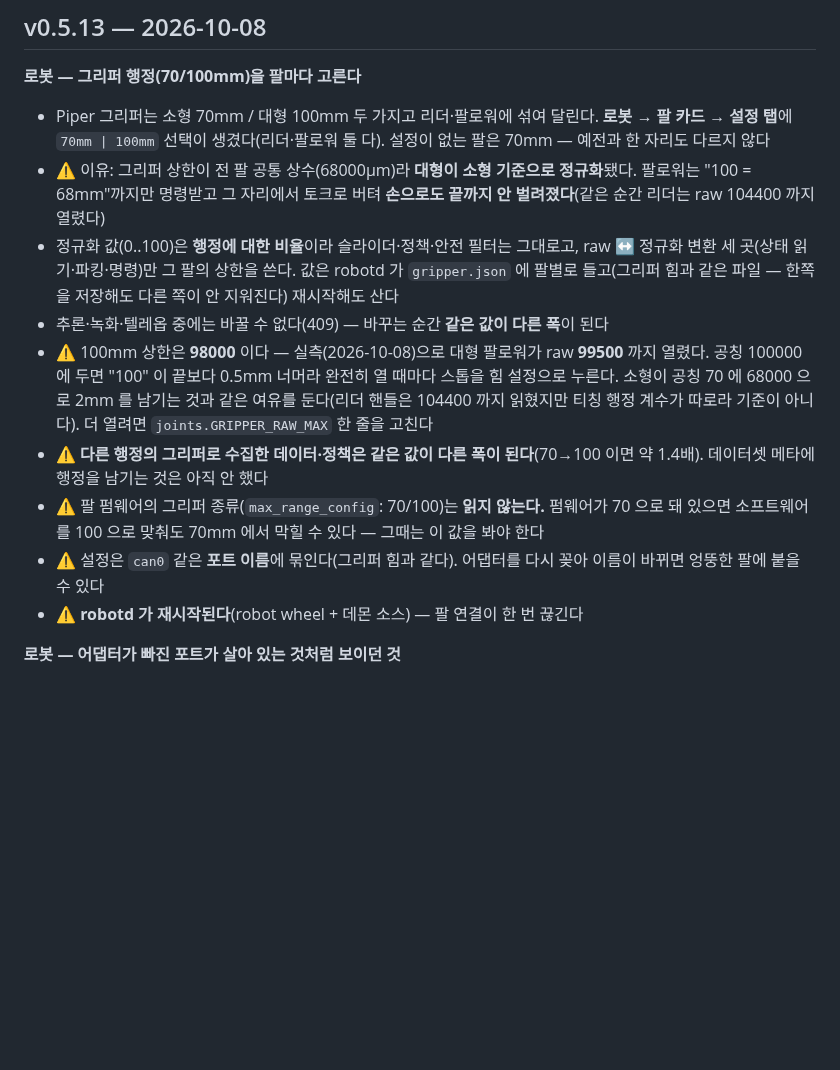
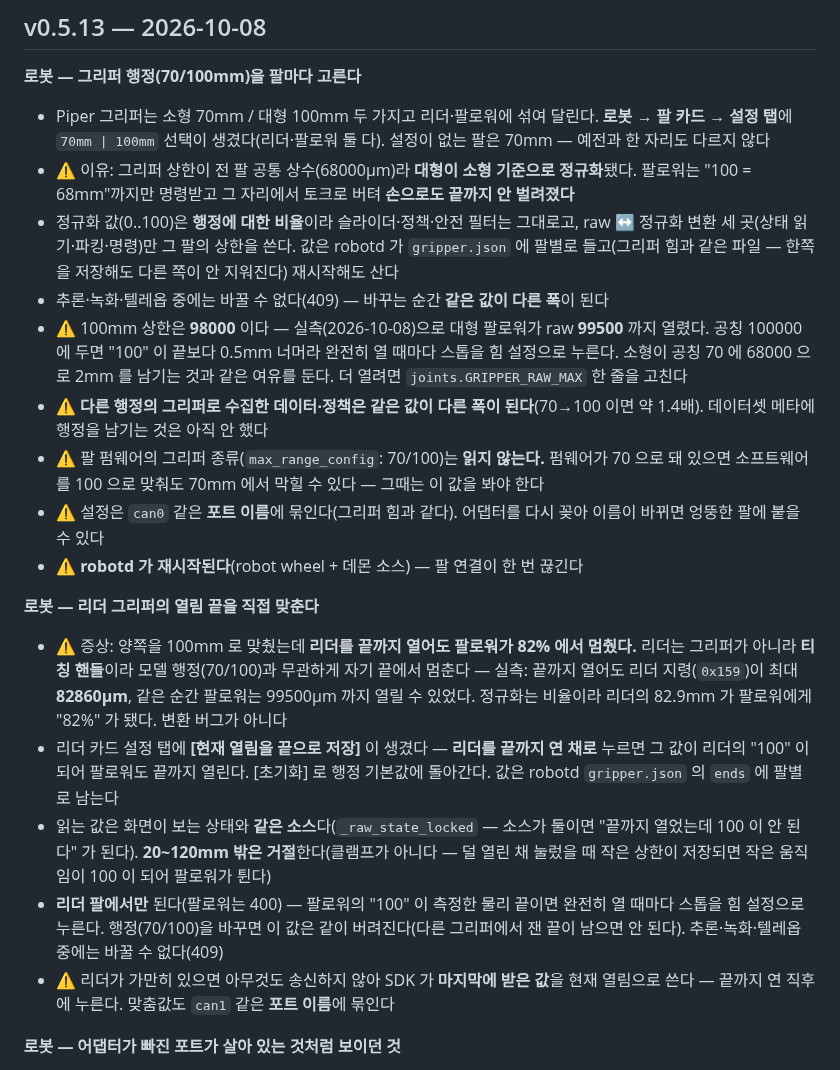
Before and after one commit to WeGo-Robotics/wego-piper-web, a Markdown page: CHANGELOG.md, the part around the change. Drawn GitHub-style; blank space fills up the shorter version.

Commit message:
Describe the leader gripper end in the v0.5.13 changelog entry
Co-Authored-By: Claude Sonnet 5.5 <noreply@anthropic.com>

```diff
--- a/CHANGELOG.md
+++ b/CHANGELOG.md
@@ -16,16 +16,15 @@
   설정 탭**에 `70mm | 100mm` 선택이 생겼다(리더·팔로워 둘 다). 설정이 없는 팔은 70mm — 예전과 한
   자리도 다르지 않다
 - ⚠ 이유: 그리퍼 상한이 전 팔 공통 상수(68000µm)라 **대형이 소형 기준으로 정규화**됐다. 팔로워는
-  "100 = 68mm"까지만 명령받고 그 자리에서 토크로 버텨 **손으로도 끝까지 안 벌려졌다**(같은 순간
-  리더는 raw 104400 까지 열렸다)
+  "100 = 68mm"까지만 명령받고 그 자리에서 토크로 버텨 **손으로도 끝까지 안 벌려졌다**
 - 정규화 값(0..100)은 **행정에 대한 비율**이라 슬라이더·정책·안전 필터는 그대로고, raw ↔ 정규화
   변환 세 곳(상태 읽기·파킹·명령)만 그 팔의 상한을 쓴다. 값은 robotd 가 `gripper.json` 에 팔별로
   들고(그리퍼 힘과 같은 파일 — 한쪽을 저장해도 다른 쪽이 안 지워진다) 재시작해도 산다
 - 추론·녹화·텔레옵 중에는 바꿀 수 없다(409) — 바꾸는 순간 **같은 값이 다른 폭**이 된다
 - ⚠ 100mm 상한은 **98000** 이다 — 실측(2026-10-08)으로 대형 팔로워가 raw **99500** 까지 열렸다. 공칭
   100000 에 두면 "100" 이 끝보다 0.5mm 너머라 완전히 열 때마다 스톱을 힘 설정으로 누른다. 소형이
-  공칭 70 에 68000 으로 2mm 를 남기는 것과 같은 여유를 둔다(리더 핸들은 104400 까지 읽혔지만 티칭
-  행정 계수가 따로라 기준이 아니다). 더 열려면 `joints.GRIPPER_RAW_MAX` 한 줄을 고친다
+  공칭 70 에 68000 으로 2mm 를 남기는 것과 같은 여유를 둔다. 더 열려면 `joints.GRIPPER_RAW_MAX`
+  한 줄을 고친다
 - ⚠ **다른 행정의 그리퍼로 수집한 데이터·정책은 같은 값이 다른 폭이 된다**(70→100 이면 약 1.4배).
   데이터셋 메타에 행정을 남기는 것은 아직 안 했다
 - ⚠ 팔 펌웨어의 그리퍼 종류(`max_range_config`: 70/100)는 **읽지 않는다.** 펌웨어가 70 으로 돼 있으면
@@ -33,6 +32,23 @@
 - ⚠ 설정은 `can0` 같은 **포트 이름**에 묶인다(그리퍼 힘과 같다). 어댑터를 다시 꽂아 이름이 바뀌면
   엉뚱한 팔에 붙을 수 있다
 - ⚠ **robotd 가 재시작된다**(robot wheel + 데몬 소스) — 팔 연결이 한 번 끊긴다
+
+**로봇 — 리더 그리퍼의 열림 끝을 직접 맞춘다**
+- ⚠ 증상: 양쪽을 100mm 로 맞췄는데 **리더를 끝까지 열어도 팔로워가 82% 에서 멈췄다.** 리더는 그리퍼가
+  아니라 **티칭 핸들**이라 모델 행정(70/100)과 무관하게 자기 끝에서 멈춘다 — 실측: 끝까지 열어도 리더
+  지령(`0x159`)이 최대 **82860µm**, 같은 순간 팔로워는 99500µm 까지 열릴 수 있었다. 정규화는 비율이라
+  리더의 82.9mm 가 팔로워에게 "82%" 가 됐다. 변환 버그가 아니다
+- 리더 카드 설정 탭에 **[현재 열림을 끝으로 저장]** 이 생겼다 — **리더를 끝까지 연 채로** 누르면 그 값이
+  리더의 "100" 이 되어 팔로워도 끝까지 열린다. [초기화] 로 행정 기본값에 돌아간다. 값은 robotd
+  `gripper.json` 의 `ends` 에 팔별로 남는다
+- 읽는 값은 화면이 보는 상태와 **같은 소스**다(`_raw_state_locked` — 소스가 둘이면 "끝까지 열었는데 100 이
+  안 된다" 가 된다). **20~120mm 밖은 거절**한다(클램프가 아니다 — 덜 열린 채 눌렀을 때 작은 상한이
+  저장되면 작은 움직임이 100 이 되어 팔로워가 튄다)
+- **리더 팔에서만** 된다(팔로워는 400) — 팔로워의 "100" 이 측정한 물리 끝이면 완전히 열 때마다 스톱을 힘
+  설정으로 누른다. 행정(70/100)을 바꾸면 이 값은 같이 버려진다(다른 그리퍼에서 잰 끝이 남으면 안 된다).
+  추론·녹화·텔레옵 중에는 바꿀 수 없다(409)
+- ⚠ 리더가 가만히 있으면 아무것도 송신하지 않아 SDK 가 **마지막에 받은 값**을 현재 열림으로 쓴다 —
+  끝까지 연 직후에 누른다. 맞춤값도 `can1` 같은 **포트 이름**에 묶인다
 
 **로봇 — 어댑터가 빠진 포트가 살아 있는 것처럼 보이던 것**
 - 포트 카드는 게이트웨이가 한 번 본 포트를 **잊지 않는 등록부**를 돌며 그린다. 어댑터가 USB 에서
```
